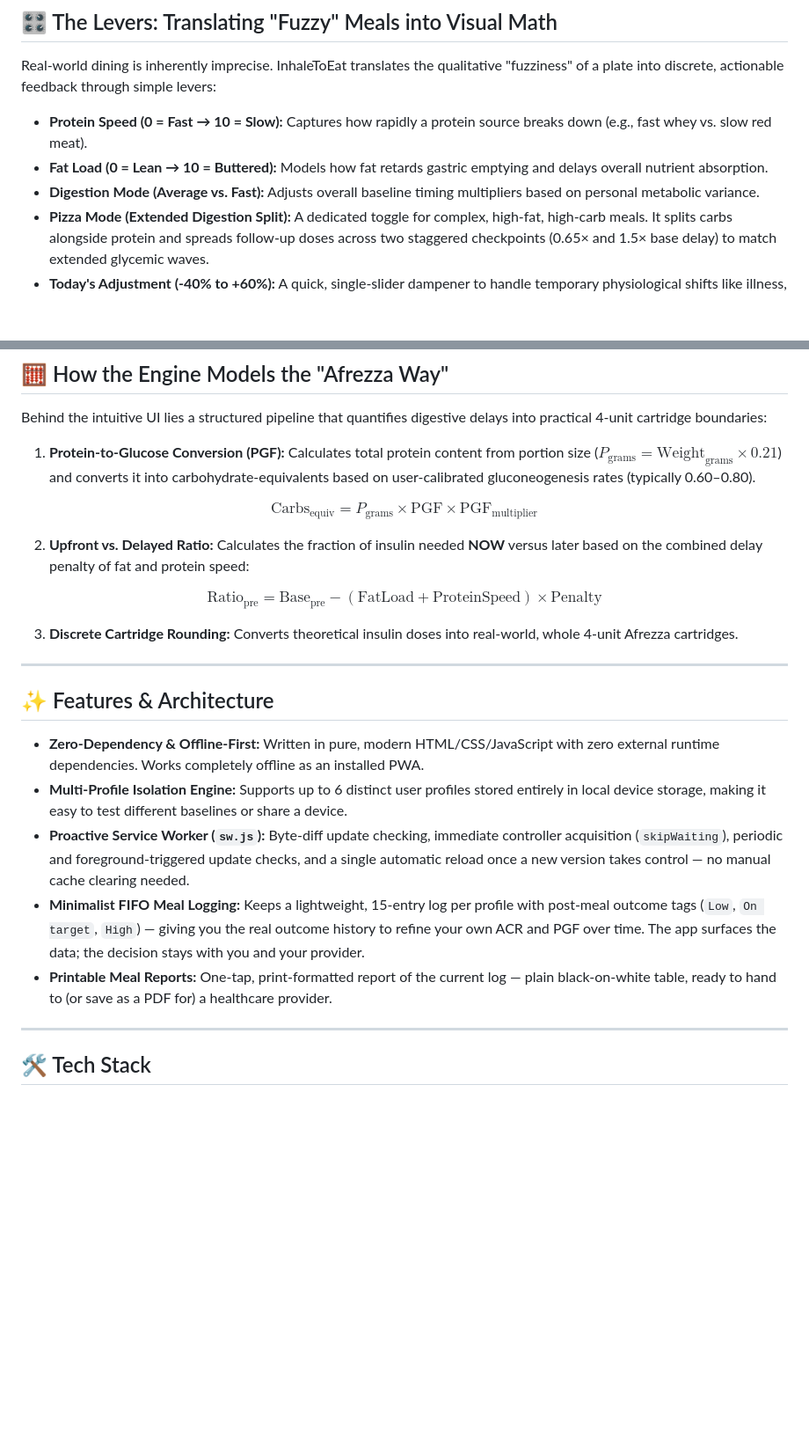
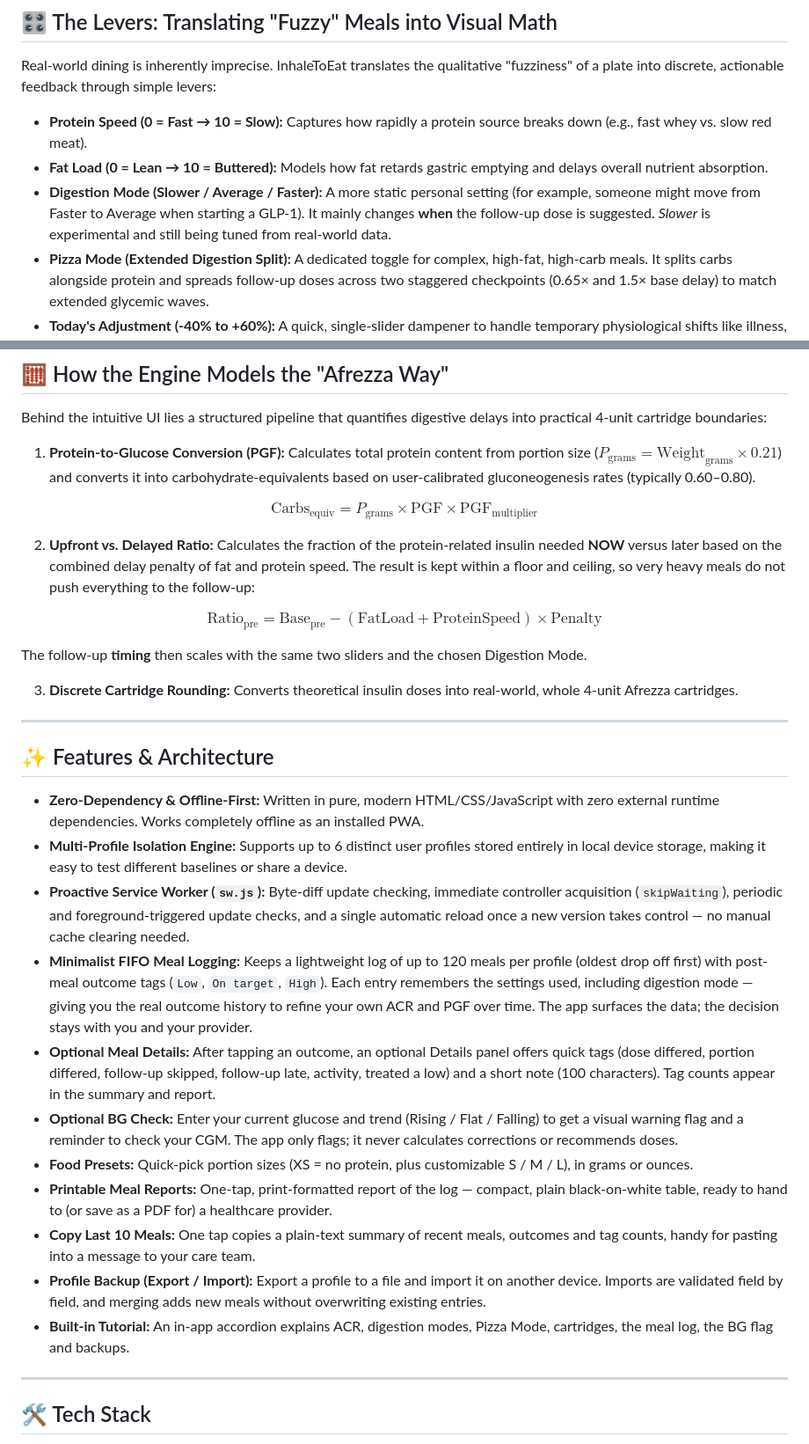
Before and after one commit to EitanR/InhaleToEat, a Markdown page: README.md, 2 parts joined by grey strips. Shown at 88% size. GitHub-like rendering; blank space fills up the shorter version.

Commit message:
Enhance README with detailed feature descriptions
Updated descriptions for Digestion Mode and Meal Logging features, enhancing clarity and adding details about optional meal details and BG check.

```diff
--- a/README.md
+++ b/README.md
@@ -34,7 +34,7 @@ Real-world dining is inherently imprecise. InhaleToEat translates the qualitativ
 
 * **Protein Speed (0 = Fast → 10 = Slow):** Captures how rapidly a protein source breaks down (e.g., fast whey vs. slow red meat).
 * **Fat Load (0 = Lean → 10 = Buttered):** Models how fat retards gastric emptying and delays overall nutrient absorption.
-* **Digestion Mode (Average vs. Fast):** Adjusts overall baseline timing multipliers based on personal metabolic variance.
+* **Digestion Mode (Slower / Average / Faster):** A more static personal setting (for example, someone might move from Faster to Average when starting a GLP-1). It mainly changes **when** the follow-up dose is suggested. *Slower* is experimental and still being tuned from real-world data.
 * **Pizza Mode (Extended Digestion Split):** A dedicated toggle for complex, high-fat, high-carb meals. It splits carbs alongside protein and spreads follow-up doses across two staggered checkpoints (0.65× and 1.5× base delay) to match extended glycemic waves.
 * **Today's Adjustment (-40% to +60%):** A quick, single-slider dampener to handle temporary physiological shifts like illness, intense activity, or stress without altering core settings.
 
@@ -50,9 +50,11 @@ Calculates total protein content from portion size ($P_{\text{grams}} = \text{We
 $$\text{Carbs}_{\text{equiv}} = P_{\text{grams}} \times \text{PGF} \times \text{PGF}_{\text{multiplier}}$$
 
 2. **Upfront vs. Delayed Ratio:**
-Calculates the fraction of insulin needed **NOW** versus later based on the combined delay penalty of fat and protein speed:
+Calculates the fraction of the protein-related insulin needed **NOW** versus later based on the combined delay penalty of fat and protein speed. The result is kept within a floor and ceiling, so very heavy meals do not push everything to the follow-up:
 
 $$\text{Ratio}_{\text{pre}} = \text{Base}_{\text{pre}} - (\text{FatLoad} + \text{ProteinSpeed}) \times \text{Penalty}$$
+
+The follow-up **timing** then scales with the same two sliders and the chosen Digestion Mode.
 
 3. **Discrete Cartridge Rounding:**
 Converts theoretical insulin doses into real-world, whole 4-unit Afrezza cartridges.
@@ -64,8 +66,14 @@ Converts theoretical insulin doses into real-world, whole 4-unit Afrezza cartrid
 * **Zero-Dependency & Offline-First:** Written in pure, modern HTML/CSS/JavaScript with zero external runtime dependencies. Works completely offline as an installed PWA.
 * **Multi-Profile Isolation Engine:** Supports up to 6 distinct user profiles stored entirely in local device storage, making it easy to test different baselines or share a device.
 * **Proactive Service Worker (`sw.js`):** Byte-diff update checking, immediate controller acquisition (`skipWaiting`), periodic and foreground-triggered update checks, and a single automatic reload once a new version takes control — no manual cache clearing needed.
-* **Minimalist FIFO Meal Logging:** Keeps a lightweight, 15-entry log per profile with post-meal outcome tags (`Low`, `On target`, `High`) — giving you the real outcome history to refine your own ACR and PGF over time. The app surfaces the data; the decision stays with you and your provider.
-* **Printable Meal Reports:** One-tap, print-formatted report of the current log — plain black-on-white table, ready to hand to (or save as a PDF for) a healthcare provider.
+* **Minimalist FIFO Meal Logging:** Keeps a lightweight log of up to 120 meals per profile (oldest drop off first) with post-meal outcome tags (`Low`, `On target`, `High`). Each entry remembers the settings used, including digestion mode — giving you the real outcome history to refine your own ACR and PGF over time. The app surfaces the data; the decision stays with you and your provider.
+* **Optional Meal Details:** After tapping an outcome, an optional Details panel offers quick tags (dose differed, portion differed, follow-up skipped, follow-up late, activity, treated a low) and a short note (100 characters). Tag counts appear in the summary and report.
+* **Optional BG Check:** Enter your current glucose and trend (Rising / Flat / Falling) to get a visual warning flag and a reminder to check your CGM. The app only flags; it never calculates corrections or recommends doses.
+* **Food Presets:** Quick-pick portion sizes (XS = no protein, plus customizable S / M / L), in grams or ounces.
+* **Printable Meal Reports:** One-tap, print-formatted report of the log — compact, plain black-on-white table, ready to hand to (or save as a PDF for) a healthcare provider.
+* **Copy Last 10 Meals:** One tap copies a plain-text summary of recent meals, outcomes and tag counts, handy for pasting into a message to your care team.
+* **Profile Backup (Export / Import):** Export a profile to a file and import it on another device. Imports are validated field by field, and merging adds new meals without overwriting existing entries.
+* **Built-in Tutorial:** An in-app accordion explains ACR, digestion modes, Pizza Mode, cartridges, the meal log, the BG flag and backups.
 
 ---
 
```
